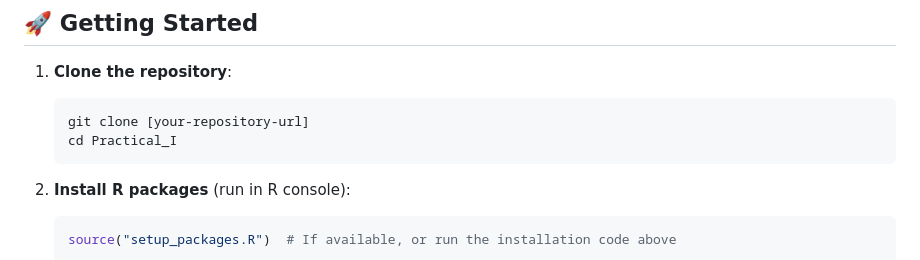
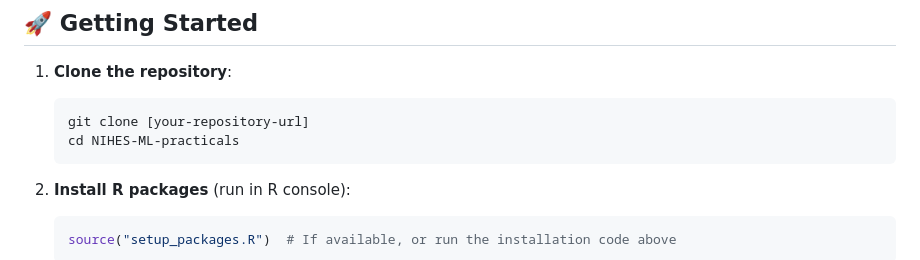
Before and after one commit to roshchupkin/NIHES-ML-practicals, a Markdown page: README.md, the part around the change. GitHub-like rendering.

Commit message:
docs: update repo path in getting started

````diff
--- a/README.md
+++ b/README.md
@@ -147,7 +147,7 @@ pip install pandas numpy
 1. **Clone the repository**:
    ```bash
    git clone [your-repository-url]
-   cd Practical_I
+   cd NIHES-ML-practicals
    ```
 
 2. **Install R packages** (run in R console):
````
